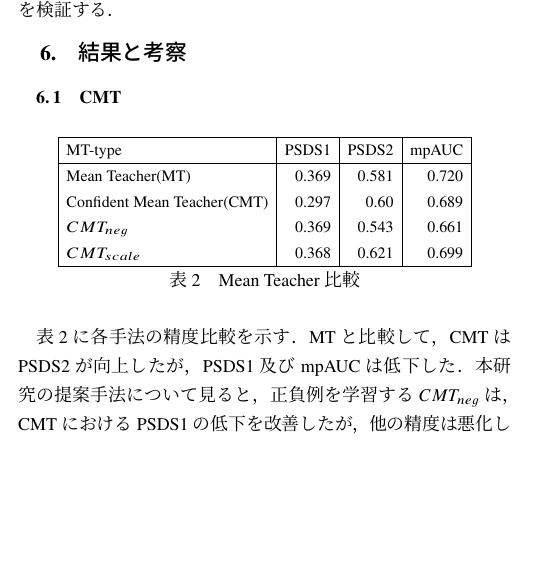
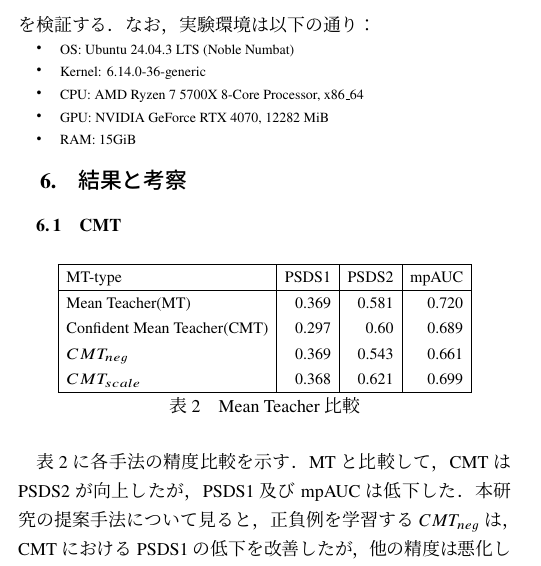
Before and after one commit to custard-1855/ieice2025, a LaTeX document (main.tex, which reads sections/05_experiment.tex): part of one column of page 5 of 6, cut at the place of the change, the shorter picture padded with empty space. The pictures show the PDF file main.pdf that the author committed with the source.

```diff
--- a/sections/05_experiment.tex
+++ b/sections/05_experiment.tex
@@ -8,12 +8,14 @@
 (i) まず，先行実装（MT），先行研究（CMT），及び提案手法を対象とし，それぞれの識別性能を評価する．
 (ii) 次に，MixStyleを既存モデルに直接適用する場合と，軽量CNNを介して統合する場合とで，精度を比較する．
 (iii) 最後に，構成要素の比較を行う．半教師あり学習の三手法に対し，MixStyleを併用して学習を行い，上記の結果と合わせて各モジュールの導入効果を検証する．
-% なお，実験環境は以下の通り：
-% \begin{itemize}
-%     \item OS: Ubuntu 24.04.3 LTS (Noble Numbat)
-%     \item Kernel: 6.14.0-36-generic
-% 	\item CPU: AMD Ryzen 7 5700X 8-Core Processor, x86\_64
-% 	\item GPU: NVIDIA GeForce RTX 4070, 12282 MiB
-% 	\item RAM: 15GiB
-% \end{itemize}
+なお，実験環境は以下の通り：
+{\footnotesize
+\begin{itemize}
+    \item OS: Ubuntu 24.04.3 LTS (Noble Numbat)
+    \item Kernel: 6.14.0-36-generic
+	\item CPU: AMD Ryzen 7 5700X 8-Core Processor, x86\_64
+	\item GPU: NVIDIA GeForce RTX 4070, 12282 MiB
+	\item RAM: 15GiB
+\end{itemize}
+}
 \end{document}
```
Also changed, not shown: sections/02_related_research.tex (+5 -6 lines), sections/04_proposal.tex (+0 -1 lines), main.pdf, 5 other files.
